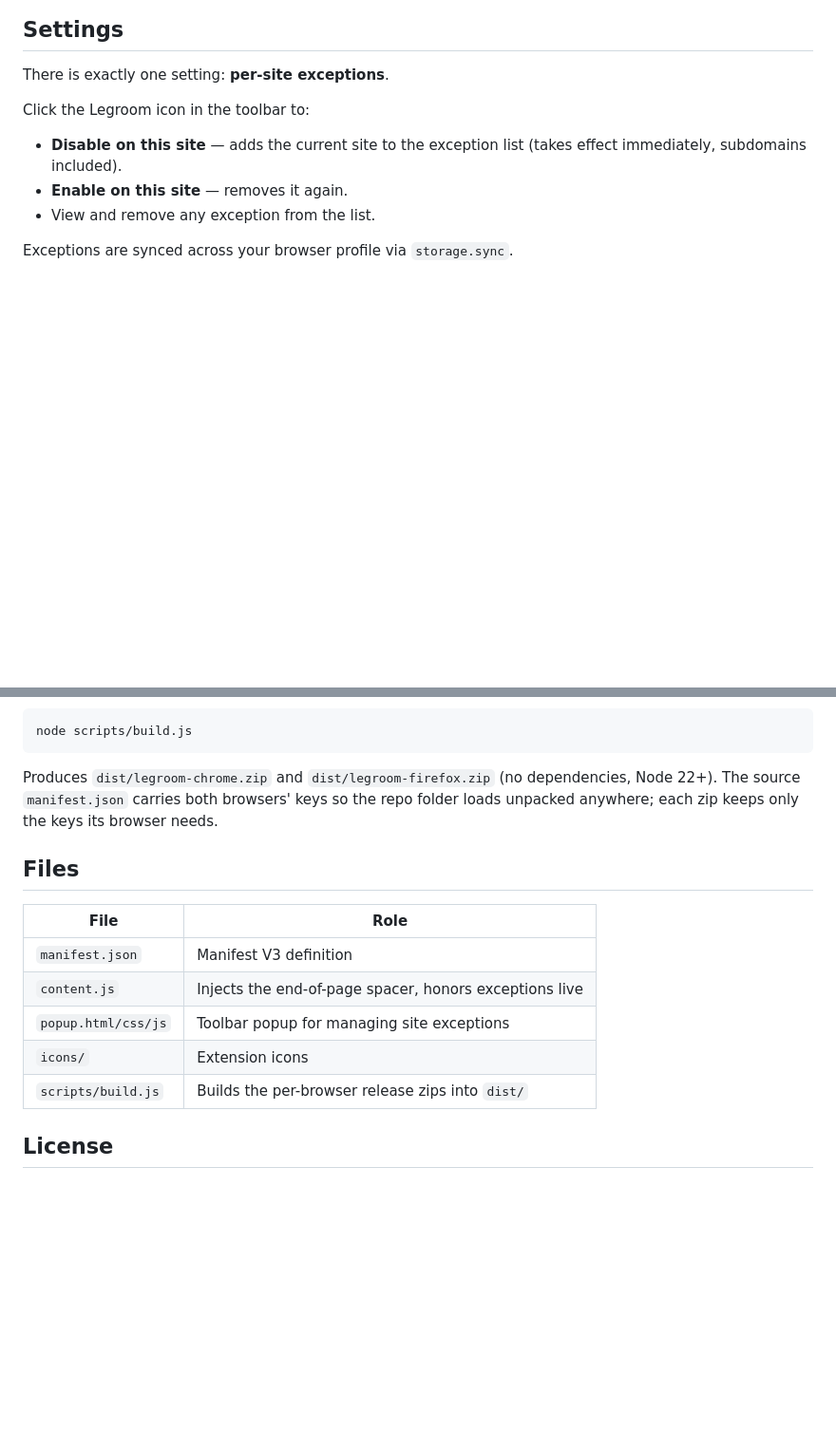
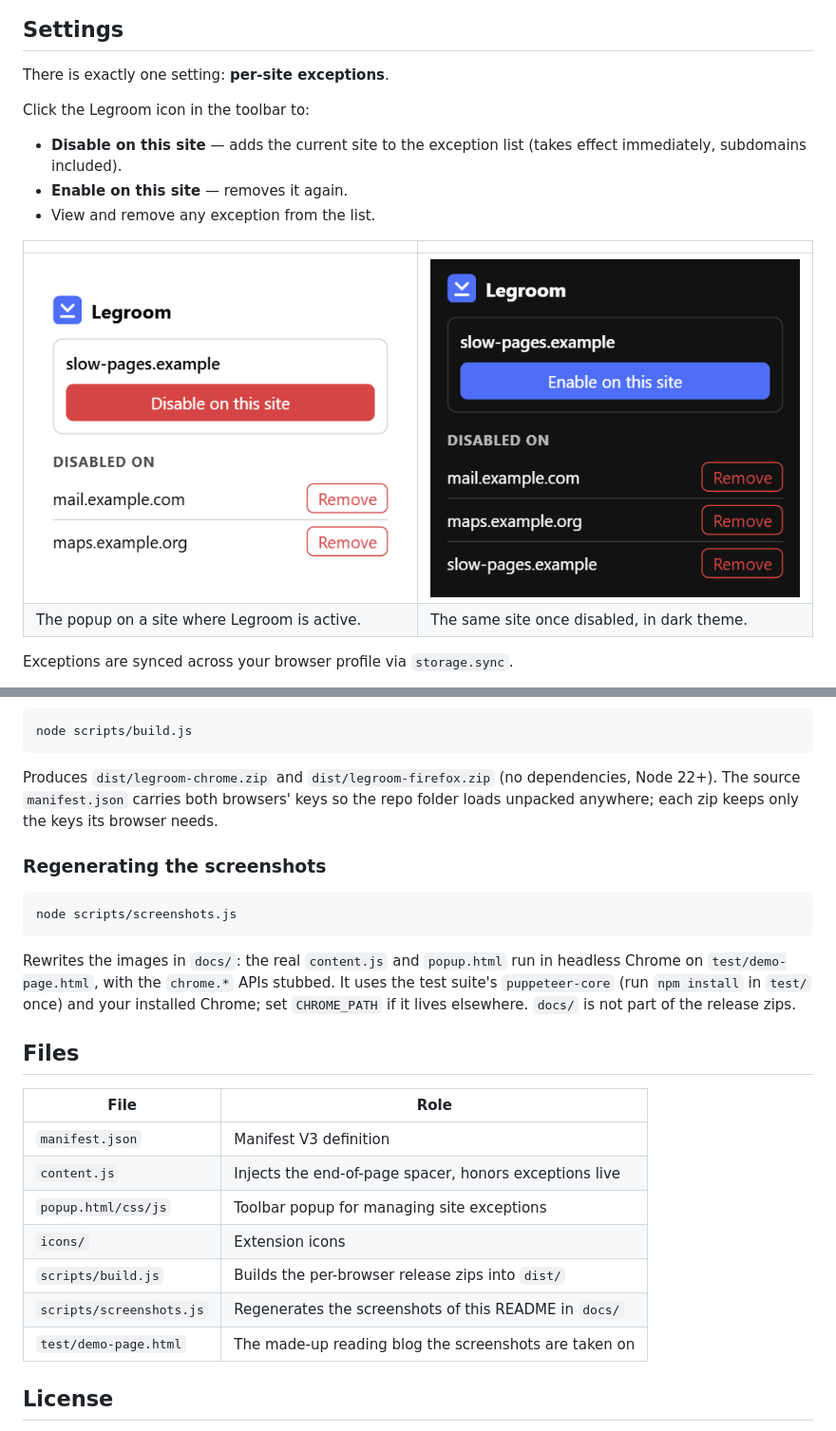
Before and after one commit to Purgator/legroom, a Markdown page: README.md, 2 parts joined by grey strips. Shown at 95% size. GitHub-like rendering; pictures changed too: docs/popup-site-off.png (added), docs/popup.png (added); blank space fills up the shorter version.

````diff
--- a/README.md
+++ b/README.md
@@ -15,6 +22,11 @@ Click the Legroom icon in the toolbar to:
 - **Disable on this site** — adds the current site to the exception list (takes effect immediately, subdomains included).
 - **Enable on this site** — removes it again.
 - View and remove any exception from the list.
+
+| | |
+|---|---|
+| ![Legroom popup: the current site with its "Disable on this site" button, and two sites in the exception list](docs/popup.png) | ![Legroom popup in dark theme, after disabling the current site: it now appears in the exception list](docs/popup-site-off.png) |
+| The popup on a site where Legroom is active. | The same site once disabled, in dark theme. |
 
 Exceptions are synced across your browser profile via `storage.sync`.
 
@@ -57,6 +69,14 @@ node scripts/build.js
 
 Produces `dist/legroom-chrome.zip` and `dist/legroom-firefox.zip` (no dependencies, Node 22+). The source `manifest.json` carries both browsers' keys so the repo folder loads unpacked anywhere; each zip keeps only the keys its browser needs.
 
+### Regenerating the screenshots
+
+```bash
+node scripts/screenshots.js
+```
+
+Rewrites the images in `docs/`: the real `content.js` and `popup.html` run in headless Chrome on `test/demo-page.html`, with the `chrome.*` APIs stubbed. It uses the test suite's `puppeteer-core` (run `npm install` in `test/` once) and your installed Chrome; set `CHROME_PATH` if it lives elsewhere. `docs/` is not part of the release zips.
+
 ## Files
 
 | File | Role |
@@ -66,6 +86,8 @@ Produces `dist/legroom-chrome.zip` and `dist/legroom-firefox.zip` (no dependenci
 | `popup.html/css/js` | Toolbar popup for managing site exceptions |
 | `icons/` | Extension icons |
 | `scripts/build.js` | Builds the per-browser release zips into `dist/` |
+| `scripts/screenshots.js` | Regenerates the screenshots of this README in `docs/` |
+| `test/demo-page.html` | The made-up reading blog the screenshots are taken on |
 
 ## License
 
````
Also changed, not shown: other parts of README.md (+7 -0 lines), docs/end-with.png (added), docs/end-without.png (added), docs/legroom.png (added), 2 other files.
